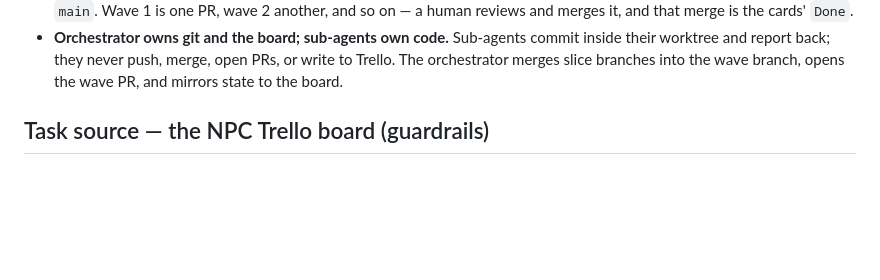
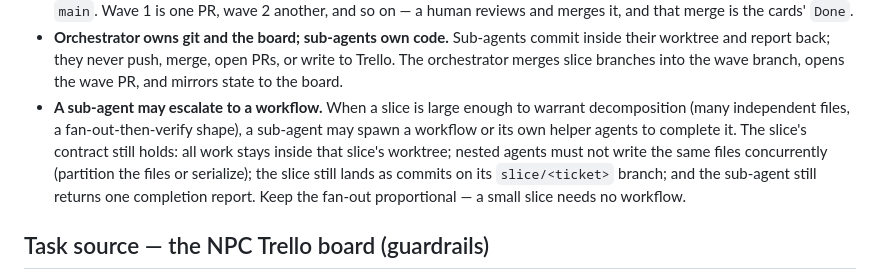
Before and after one commit to wesduffdev/brain, a Markdown page: CLAUDE.md, the part around the change. Drawn GitHub-style; blank space fills up the shorter version.

```diff
--- a/CLAUDE.md
+++ b/CLAUDE.md
@@ -113,6 +113,14 @@ git worktree** so agents never share a working tree:
   commit inside their worktree and report back; they never push, merge, open
   PRs, or write to Trello. The orchestrator merges slice branches into the wave
   branch, opens the wave PR, and mirrors state to the board.
+- **A sub-agent may escalate to a workflow.** When a slice is large enough to
+  warrant decomposition (many independent files, a fan-out-then-verify shape), a
+  sub-agent may spawn a workflow or its own helper agents to complete it. The
+  slice's contract still holds: all work stays inside that slice's worktree;
+  nested agents must not write the same files concurrently (partition the files
+  or serialize); the slice still lands as commits on its `slice/<ticket>` branch;
+  and the sub-agent still returns one completion report. Keep the fan-out
+  proportional — a small slice needs no workflow.
 
 ## Task source — the NPC Trello board (guardrails)
 
```
Also changed, not shown: docs/v0_execution_plan.md (+7 -1 lines).
